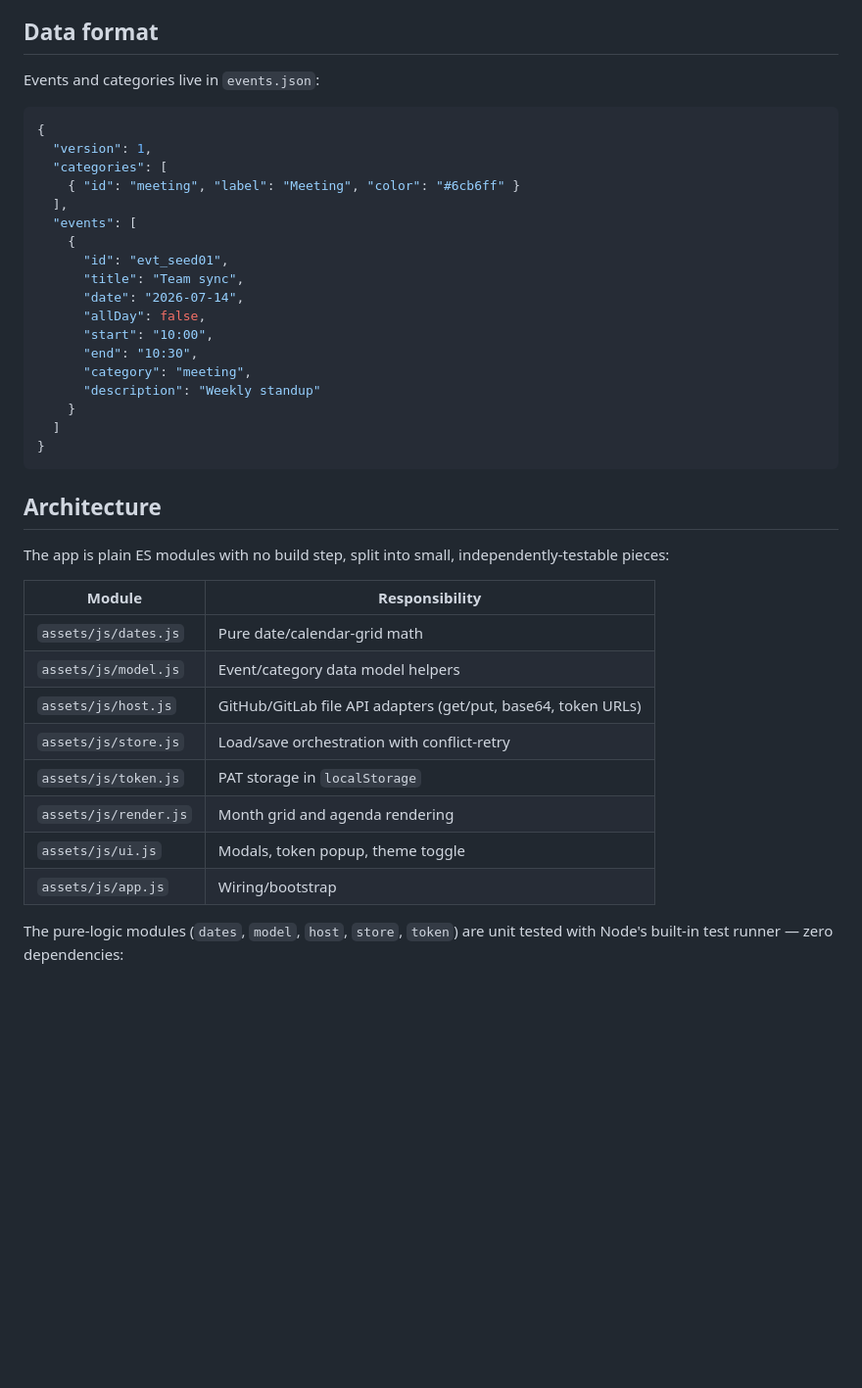
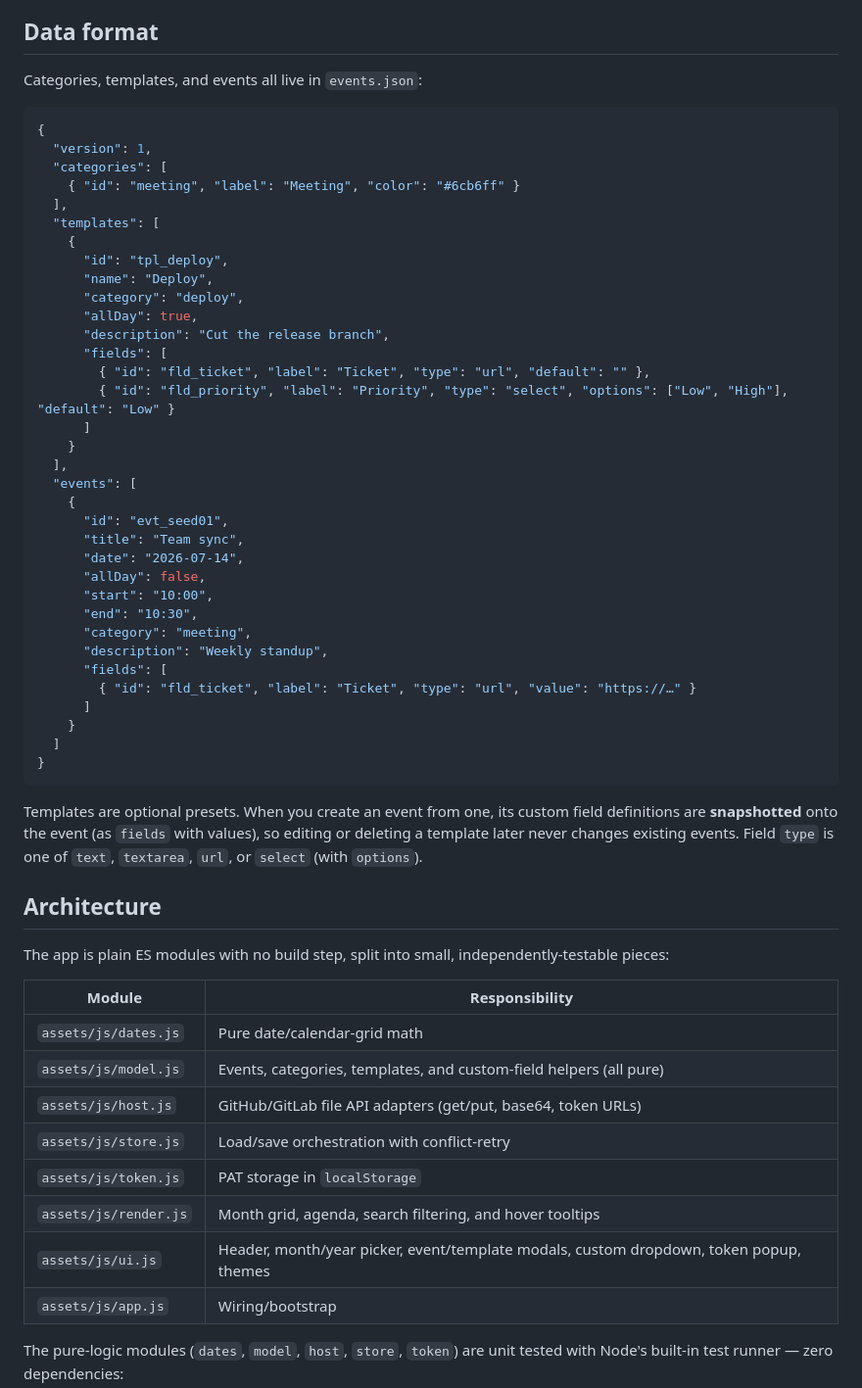
Before and after one commit to Real-Fruit-Snacks/team-calendar, a Markdown page: README.md, the part around the change printed below. Shown: that part at 98% size. GitHub-like rendering; blank space fills up the shorter version.

````diff
--- a/README.md
+++ b/README.md
@@ -83,13 +87,26 @@ instances too.
 
 ## Data format
 
-Events and categories live in `events.json`:
+Categories, templates, and events all live in `events.json`:
 
 ```json
 {
   "version": 1,
   "categories": [
     { "id": "meeting", "label": "Meeting", "color": "#6cb6ff" }
+  ],
+  "templates": [
+    {
+      "id": "tpl_deploy",
+      "name": "Deploy",
+      "category": "deploy",
+      "allDay": true,
+      "description": "Cut the release branch",
+      "fields": [
+        { "id": "fld_ticket", "label": "Ticket", "type": "url", "default": "" },
+        { "id": "fld_priority", "label": "Priority", "type": "select", "options": ["Low", "High"], "default": "Low" }
+      ]
+    }
   ],
   "events": [
     {
@@ -100,11 +117,19 @@ Events and categories live in `events.json`:
       "start": "10:00",
       "end": "10:30",
       "category": "meeting",
-      "description": "Weekly standup"
+      "description": "Weekly standup",
+      "fields": [
+        { "id": "fld_ticket", "label": "Ticket", "type": "url", "value": "https://…" }
+      ]
     }
   ]
 }
 ```
+
+Templates are optional presets. When you create an event from one, its custom
+field definitions are **snapshotted** onto the event (as `fields` with values),
+so editing or deleting a template later never changes existing events. Field
+`type` is one of `text`, `textarea`, `url`, or `select` (with `options`).
 
 ## Architecture
 
@@ -114,12 +139,12 @@ independently-testable pieces:
 | Module | Responsibility |
 | --- | --- |
 | `assets/js/dates.js` | Pure date/calendar-grid math |
-| `assets/js/model.js` | Event/category data model helpers |
+| `assets/js/model.js` | Events, categories, templates, and custom-field helpers (all pure) |
 | `assets/js/host.js` | GitHub/GitLab file API adapters (get/put, base64, token URLs) |
 | `assets/js/store.js` | Load/save orchestration with conflict-retry |
 | `assets/js/token.js` | PAT storage in `localStorage` |
-| `assets/js/render.js` | Month grid and agenda rendering |
-| `assets/js/ui.js` | Modals, token popup, theme toggle |
+| `assets/js/render.js` | Month grid, agenda, search filtering, and hover tooltips |
+| `assets/js/ui.js` | Header, month/year picker, event/template modals, custom dropdown, token popup, themes |
 | `assets/js/app.js` | Wiring/bootstrap |
 
 The pure-logic modules (`dates`, `model`, `host`, `store`, `token`) are unit
````
Also changed, not shown: other parts of README.md (+6 -2 lines), docs/screenshots/agenda.png, docs/screenshots/month.png, 2 other files.
